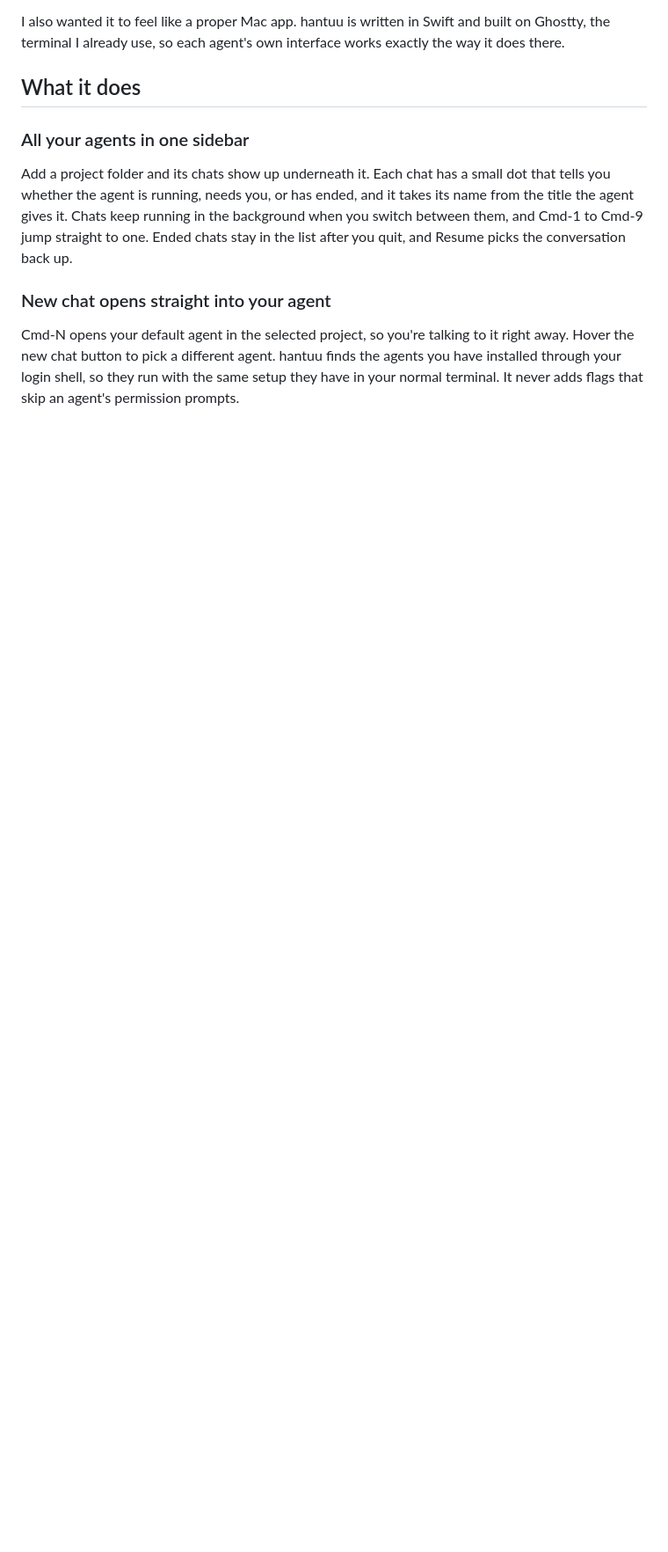
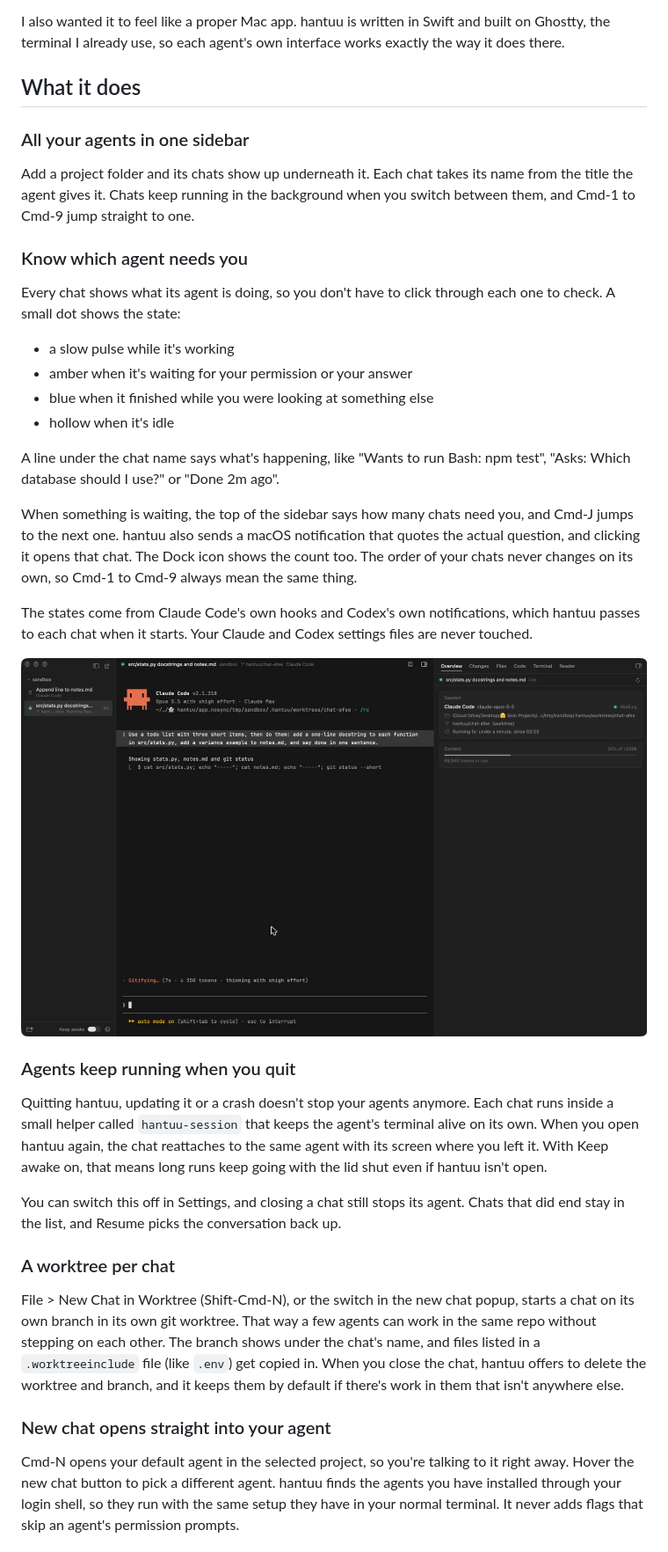
Before and after one commit to weilun1910/hantuu, a Markdown page: README.md, the part around one of its changes. Shown at 88% size. GitHub-like rendering; pictures changed too: docs/screenshots/status-and-overview.jpg (added); blank space fills up the shorter version.

```diff
--- a/README.md
+++ b/README.md
@@ -25,7 +25,33 @@ I also wanted it to feel like a proper Mac app. hantuu is written in Swift and b
 
 ### All your agents in one sidebar
 
-Add a project folder and its chats show up underneath it. Each chat has a small dot that tells you whether the agent is running, needs you, or has ended, and it takes its name from the title the agent gives it. Chats keep running in the background when you switch between them, and Cmd-1 to Cmd-9 jump straight to one. Ended chats stay in the list after you quit, and Resume picks the conversation back up.
+Add a project folder and its chats show up underneath it. Each chat takes its name from the title the agent gives it. Chats keep running in the background when you switch between them, and Cmd-1 to Cmd-9 jump straight to one.
+
+### Know which agent needs you
+
+Every chat shows what its agent is doing, so you don't have to click through each one to check. A small dot shows the state:
+- a slow pulse while it's working
+- amber when it's waiting for your permission or your answer
+- blue when it finished while you were looking at something else
+- hollow when it's idle
+
+A line under the chat name says what's happening, like "Wants to run Bash: npm test", "Asks: Which database should I use?" or "Done 2m ago".
+
+When something is waiting, the top of the sidebar says how many chats need you, and Cmd-J jumps to the next one. hantuu also sends a macOS notification that quotes the actual question, and clicking it opens that chat. The Dock icon shows the count too. The order of your chats never changes on its own, so Cmd-1 to Cmd-9 always mean the same thing.
+
+The states come from Claude Code's own hooks and Codex's own notifications, which hantuu passes to each chat when it starts. Your Claude and Codex settings files are never touched.
+
+![The sidebar showing one chat working in its own worktree, with the Overview tab on the right](docs/screenshots/status-and-overview.jpg)
+
+### Agents keep running when you quit
+
+Quitting hantuu, updating it or a crash doesn't stop your agents anymore. Each chat runs inside a small helper called `hantuu-session` that keeps the agent's terminal alive on its own. When you open hantuu again, the chat reattaches to the same agent with its screen where you left it. With Keep awake on, that means long runs keep going with the lid shut even if hantuu isn't open.
+
+You can switch this off in Settings, and closing a chat still stops its agent. Chats that did end stay in the list, and Resume picks the conversation back up.
+
+### A worktree per chat
+
+File > New Chat in Worktree (Shift-Cmd-N), or the switch in the new chat popup, starts a chat on its own branch in its own git worktree. That way a few agents can work in the same repo without stepping on each other. The branch shows under the chat's name, and files listed in a `.worktreeinclude` file (like `.env`) get copied in. When you close the chat, hantuu offers to delete the worktree and branch, and it keeps them by default if there's work in them that isn't anywhere else.
 
 ### New chat opens straight into your agent
 
```
Also changed, not shown: other parts of README.md (+28 -3 lines), docs/screenshots/changes-comment.jpg (added).
